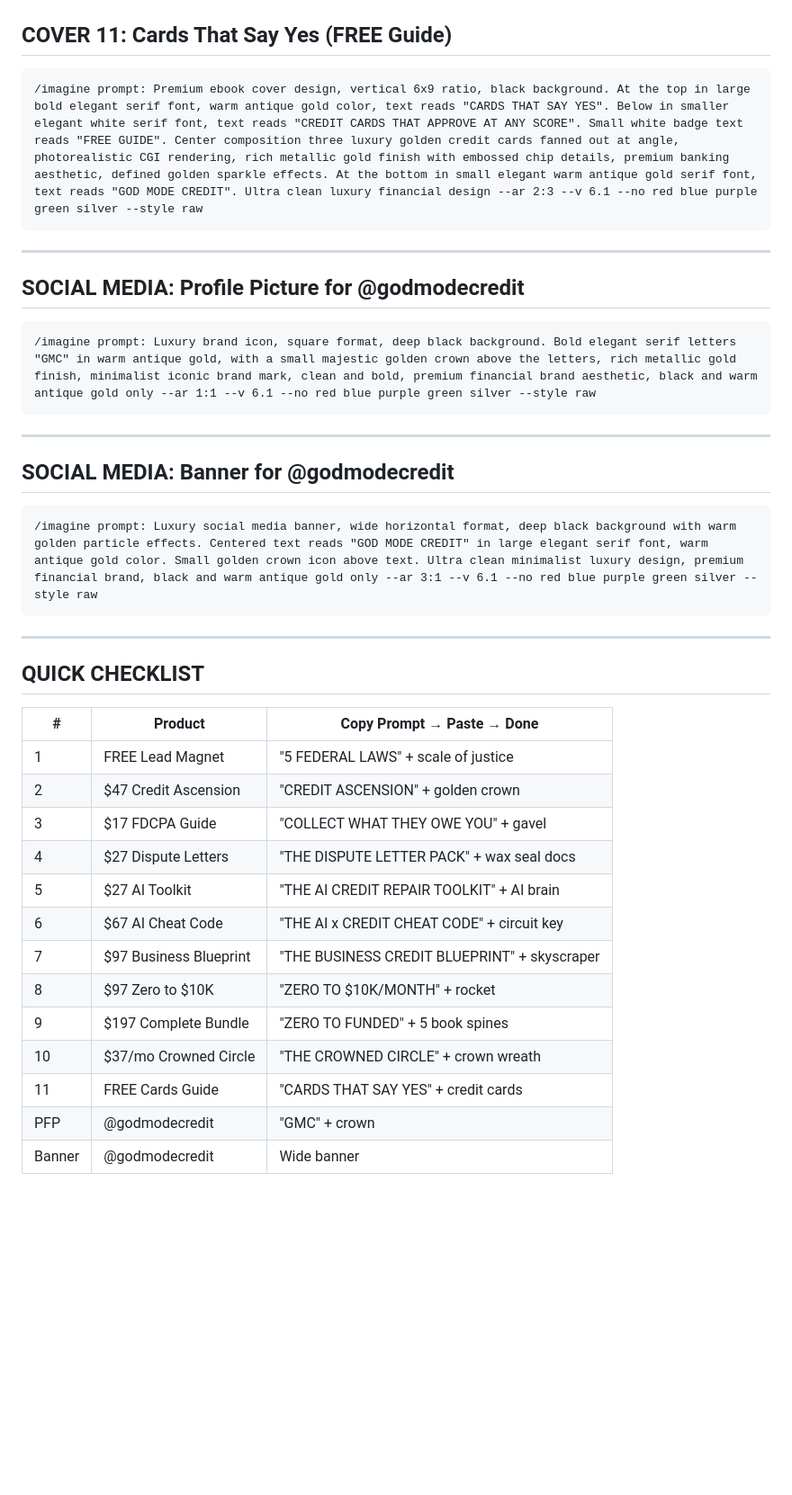
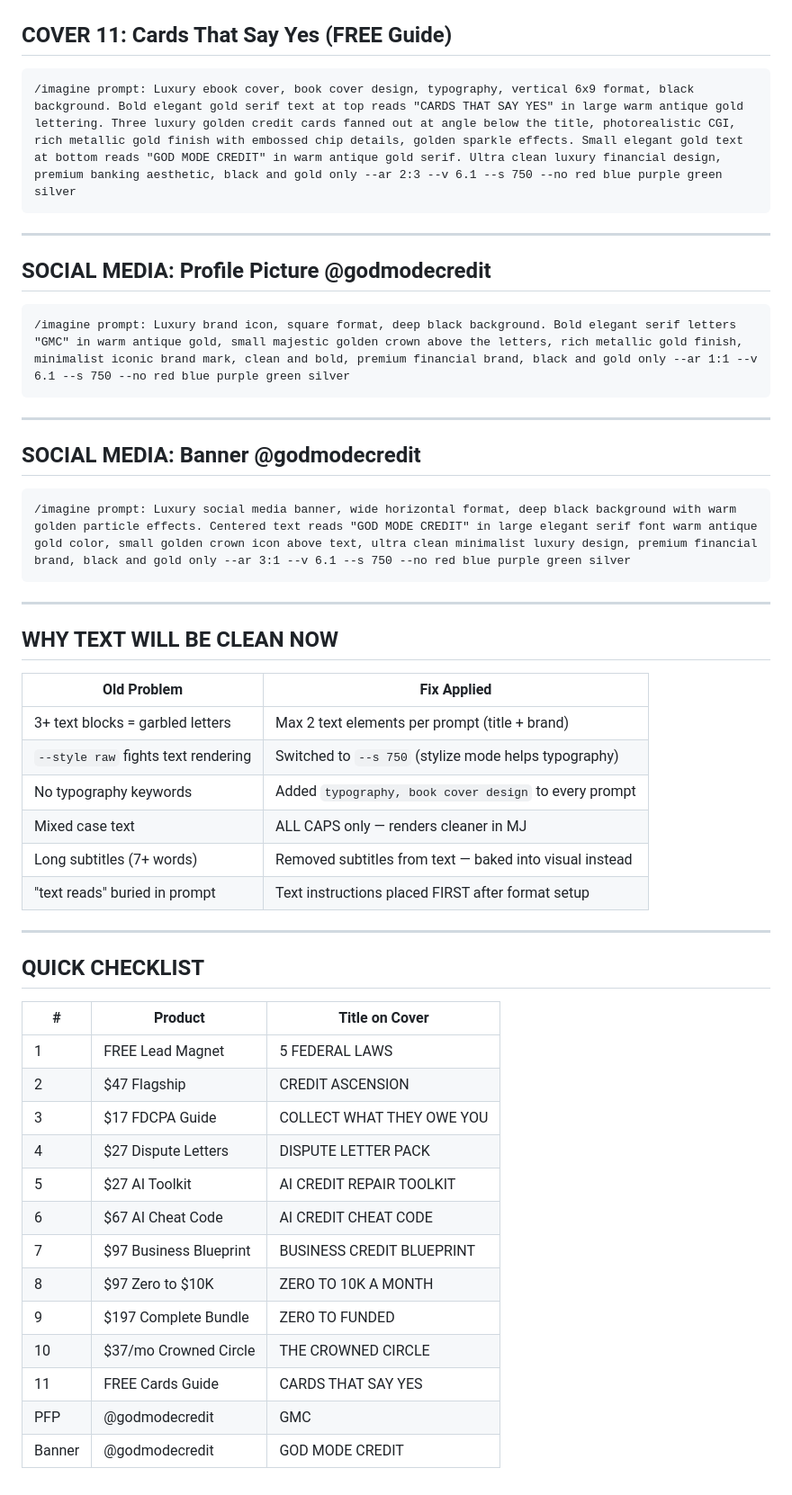
Before and after one commit to soulhustleai/my-project, a Markdown page: god-mode-credit/assets/midjourney-cover-prompts.md, the part around one of its changes. Shown at 90% size. Drawn GitHub-style; blank space fills up the shorter version.

````diff
--- a/god-mode-credit/assets/midjourney-cover-prompts.md
+++ b/god-mode-credit/assets/midjourney-cover-prompts.md
@@ -107,41 +107,54 @@
 ## COVER 11: Cards That Say Yes (FREE Guide)
 
 ```
-/imagine prompt: Premium ebook cover design, vertical 6x9 ratio, black background. At the top in large bold elegant serif font, warm antique gold color, text reads "CARDS THAT SAY YES". Below in smaller elegant white serif font, text reads "CREDIT CARDS THAT APPROVE AT ANY SCORE". Small white badge text reads "FREE GUIDE". Center composition three luxury golden credit cards fanned out at angle, photorealistic CGI rendering, rich metallic gold finish with embossed chip details, premium banking aesthetic, defined golden sparkle effects. At the bottom in small elegant warm antique gold serif font, text reads "GOD MODE CREDIT". Ultra clean luxury financial design --ar 2:3 --v 6.1 --no red blue purple green silver --style raw
+/imagine prompt: Luxury ebook cover, book cover design, typography, vertical 6x9 format, black background. Bold elegant gold serif text at top reads "CARDS THAT SAY YES" in large warm antique gold lettering. Three luxury golden credit cards fanned out at angle below the title, photorealistic CGI, rich metallic gold finish with embossed chip details, golden sparkle effects. Small elegant gold text at bottom reads "GOD MODE CREDIT" in warm antique gold serif. Ultra clean luxury financial design, premium banking aesthetic, black and gold only --ar 2:3 --v 6.1 --s 750 --no red blue purple green silver
 ```
 
 ---
 
-## SOCIAL MEDIA: Profile Picture for @godmodecredit
+## SOCIAL MEDIA: Profile Picture @godmodecredit
 
 ```
-/imagine prompt: Luxury brand icon, square format, deep black background. Bold elegant serif letters "GMC" in warm antique gold, with a small majestic golden crown above the letters, rich metallic gold finish, minimalist iconic brand mark, clean and bold, premium financial brand aesthetic, black and warm antique gold only --ar 1:1 --v 6.1 --no red blue purple green silver --style raw
+/imagine prompt: Luxury brand icon, square format, deep black background. Bold elegant serif letters "GMC" in warm antique gold, small majestic golden crown above the letters, rich metallic gold finish, minimalist iconic brand mark, clean and bold, premium financial brand, black and gold only --ar 1:1 --v 6.1 --s 750 --no red blue purple green silver
 ```
 
 ---
 
-## SOCIAL MEDIA: Banner for @godmodecredit
+## SOCIAL MEDIA: Banner @godmodecredit
 
 ```
-/imagine prompt: Luxury social media banner, wide horizontal format, deep black background with warm golden particle effects. Centered text reads "GOD MODE CREDIT" in large elegant serif font, warm antique gold color. Small golden crown icon above text. Ultra clean minimalist luxury design, premium financial brand, black and warm antique gold only --ar 3:1 --v 6.1 --no red blue purple green silver --style raw
+/imagine prompt: Luxury social media banner, wide horizontal format, deep black background with warm golden particle effects. Centered text reads "GOD MODE CREDIT" in large elegant serif font warm antique gold color, small golden crown icon above text, ultra clean minimalist luxury design, premium financial brand, black and gold only --ar 3:1 --v 6.1 --s 750 --no red blue purple green silver
 ```
+
+---
+
+## WHY TEXT WILL BE CLEAN NOW
+
+| Old Problem | Fix Applied |
+|-------------|------------|
+| 3+ text blocks = garbled letters | Max 2 text elements per prompt (title + brand) |
+| `--style raw` fights text rendering | Switched to `--s 750` (stylize mode helps typography) |
+| No typography keywords | Added `typography, book cover design` to every prompt |
+| Mixed case text | ALL CAPS only — renders cleaner in MJ |
+| Long subtitles (7+ words) | Removed subtitles from text — baked into visual instead |
+| "text reads" buried in prompt | Text instructions placed FIRST after format setup |
 
 ---
 
 ## QUICK CHECKLIST
 
-| # | Product | Copy Prompt → Paste → Done |
-|---|---------|---------------------------|
-| 1 | FREE Lead Magnet | "5 FEDERAL LAWS" + scale of justice |
-| 2 | $47 Credit Ascension | "CREDIT ASCENSION" + golden crown |
-| 3 | $17 FDCPA Guide | "COLLECT WHAT THEY OWE YOU" + gavel |
-| 4 | $27 Dispute Letters | "THE DISPUTE LETTER PACK" + wax seal docs |
-| 5 | $27 AI Toolkit | "THE AI CREDIT REPAIR TOOLKIT" + AI brain |
-| 6 | $67 AI Cheat Code | "THE AI x CREDIT CHEAT CODE" + circuit key |
-| 7 | $97 Business Blueprint | "THE BUSINESS CREDIT BLUEPRINT" + skyscraper |
-| 8 | $97 Zero to $10K | "ZERO TO $10K/MONTH" + rocket |
-| 9 | $197 Complete Bundle | "ZERO TO FUNDED" + 5 book spines |
-| 10 | $37/mo Crowned Circle | "THE CROWNED CIRCLE" + crown wreath |
-| 11 | FREE Cards Guide | "CARDS THAT SAY YES" + credit cards |
-| PFP | @godmodecredit | "GMC" + crown |
-| Banner | @godmodecredit | Wide banner |
+| # | Product | Title on Cover |
+|---|---------|---------------|
+| 1 | FREE Lead Magnet | 5 FEDERAL LAWS |
+| 2 | $47 Flagship | CREDIT ASCENSION |
+| 3 | $17 FDCPA Guide | COLLECT WHAT THEY OWE YOU |
+| 4 | $27 Dispute Letters | DISPUTE LETTER PACK |
+| 5 | $27 AI Toolkit | AI CREDIT REPAIR TOOLKIT |
+| 6 | $67 AI Cheat Code | AI CREDIT CHEAT CODE |
+| 7 | $97 Business Blueprint | BUSINESS CREDIT BLUEPRINT |
+| 8 | $97 Zero to $10K | ZERO TO 10K A MONTH |
+| 9 | $197 Complete Bundle | ZERO TO FUNDED |
+| 10 | $37/mo Crowned Circle | THE CROWNED CIRCLE |
+| 11 | FREE Cards Guide | CARDS THAT SAY YES |
+| PFP | @godmodecredit | GMC |
+| Banner | @godmodecredit | GOD MODE CREDIT |
````
Also changed, not shown: other parts of god-mode-credit/assets/midjourney-cover-prompts.md (+26 -26 lines).
